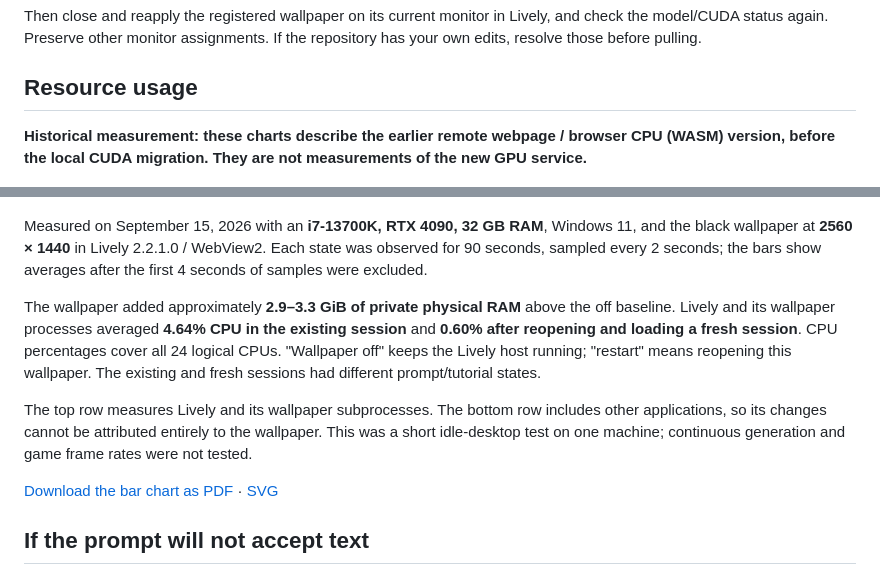
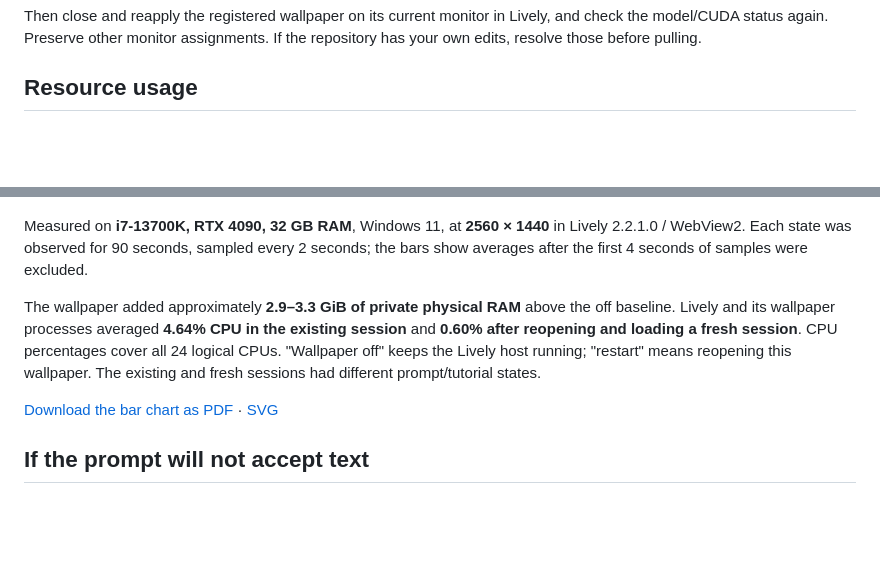
Before and after one commit to IceKKKKKKKKKKK/put-a-transformer-into-your-wallpaper, a Markdown page: README.md, 2 parts joined by grey strips. GitHub-like rendering; blank space fills up the shorter version.

Commit message:
Update resource usage section in README.md
Removed historical measurement note and adjusted wording for clarity.

```diff
--- a/README.md
+++ b/README.md
@@ -79,15 +79,13 @@ Then close and reapply the registered wallpaper on its current monitor in Lively
 
 ## Resource usage
 
-**Historical measurement: these charts describe the earlier remote webpage / browser CPU (WASM) version, before the local CUDA migration. They are not measurements of the new GPU service.**
 
 ![Average CPU, RAM, GPU, VRAM, and GPU power usage before closing the wallpaper, with it off, and after reopening it](media/performance-overview.png)
 
-Measured on September 15, 2026 with an **i7-13700K, RTX 4090, 32 GB RAM**, Windows 11, and the black wallpaper at **2560 × 1440** in Lively 2.2.1.0 / WebView2. Each state was observed for 90 seconds, sampled every 2 seconds; the bars show averages after the first 4 seconds of samples were excluded.
+Measured on **i7-13700K, RTX 4090, 32 GB RAM**, Windows 11, at **2560 × 1440** in Lively 2.2.1.0 / WebView2. Each state was observed for 90 seconds, sampled every 2 seconds; the bars show averages after the first 4 seconds of samples were excluded.
 
 The wallpaper added approximately **2.9–3.3 GiB of private physical RAM** above the off baseline. Lively and its wallpaper processes averaged **4.64% CPU in the existing session** and **0.60% after reopening and loading a fresh session**. CPU percentages cover all 24 logical CPUs. "Wallpaper off" keeps the Lively host running; "restart" means reopening this wallpaper. The existing and fresh sessions had different prompt/tutorial states.
 
-The top row measures Lively and its wallpaper subprocesses. The bottom row includes other applications, so its changes cannot be attributed entirely to the wallpaper. This was a short idle-desktop test on one machine; continuous generation and game frame rates were not tested.
 
 [Download the bar chart as PDF](media/performance-charts.pdf) · [SVG](media/performance-overview.svg)
 
```
